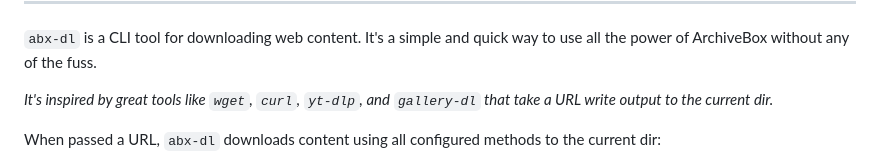
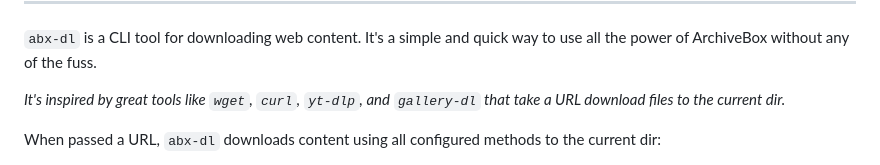
Before and after one commit to ArchiveBox/abx-dl, a Markdown page: README.md, the part around the change. Rendered like a GitHub page.

```diff
--- a/README.md
+++ b/README.md
@@ -12,7 +12,7 @@
 
 `abx-dl` is a CLI tool for downloading web content. It's a simple and quick way to use all the power of ArchiveBox without any of the fuss.
 
-*It's inspired by great tools like `wget`, `curl`, `yt-dlp`, and `gallery-dl` that take a URL write output to the current dir.*
+*It's inspired by great tools like `wget`, `curl`, `yt-dlp`, and `gallery-dl` that take a URL download files to the current dir.*
 
 When passed a URL, `abx-dl` downloads content using all configured methods to the current dir:
 
```
